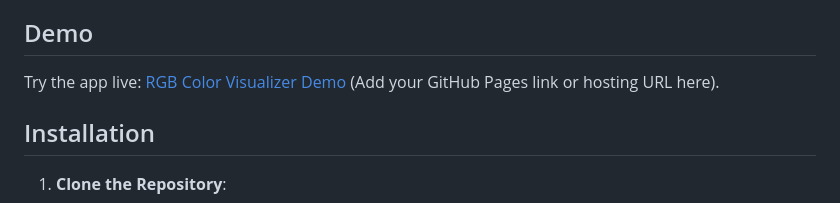
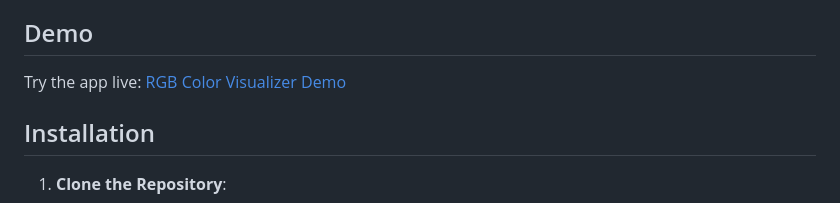
Before and after one commit to r4mcha3/rgbvis, a Markdown page: README.md, the part around the change. GitHub-like rendering.

```diff
--- a/README.md
+++ b/README.md
@@ -22,7 +22,7 @@ The **RGB Color Visualizer** is an interactive web application designed to help
 
 ## Demo
 
-Try the app live: [RGB Color Visualizer Demo](https://r4mcha3.github.io/rgbcolorvis/) (Add your GitHub Pages link or hosting URL here).
+Try the app live: [RGB Color Visualizer Demo](https://r4mcha3.github.io/rgbcolorvis/)
 
 ## Installation
 
```
